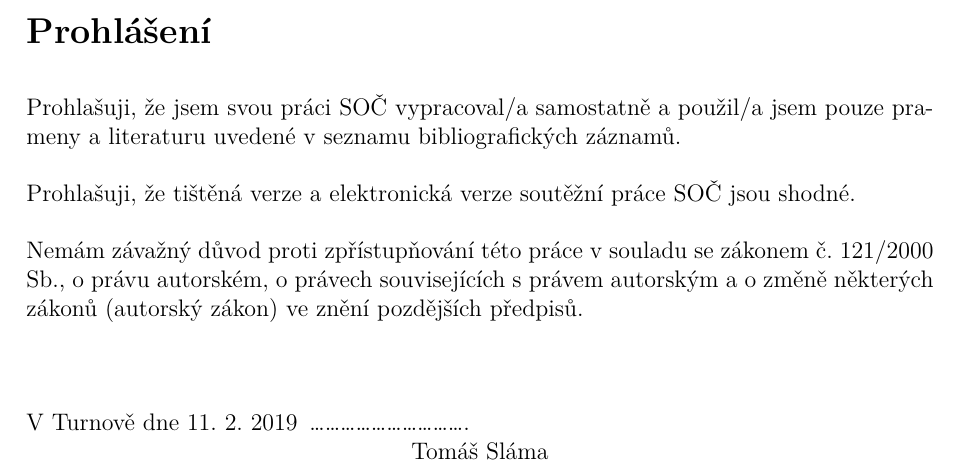
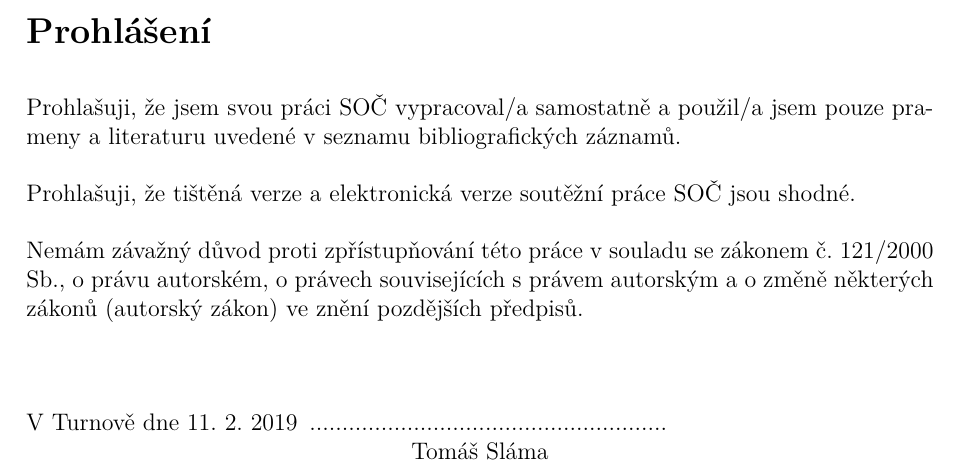
Before and after one commit to xiaoxiae/soc-paper-2019, a LaTeX document (soc.tex): part of page 3 of 21, cut so that both start at the same text. Compiled offline with LuaLaTeX.

Commit message:
update dots

```diff
--- a/soc.tex
+++ b/soc.tex
@@ -132,7 +132,7 @@
 
   \qquad
 
-  V Turnově dne \today \, ………………………….\\%
+  V Turnově dne \today \, .......................................................\\%
   \makebox[\linewidth]{Tomáš Sláma}%
 
   \newpage
```
